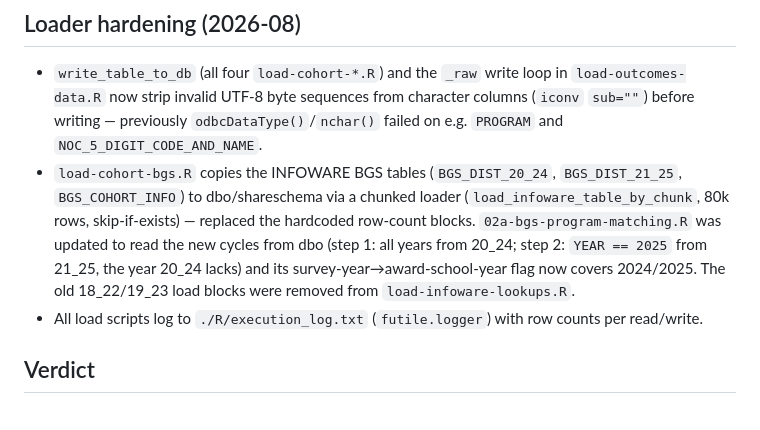
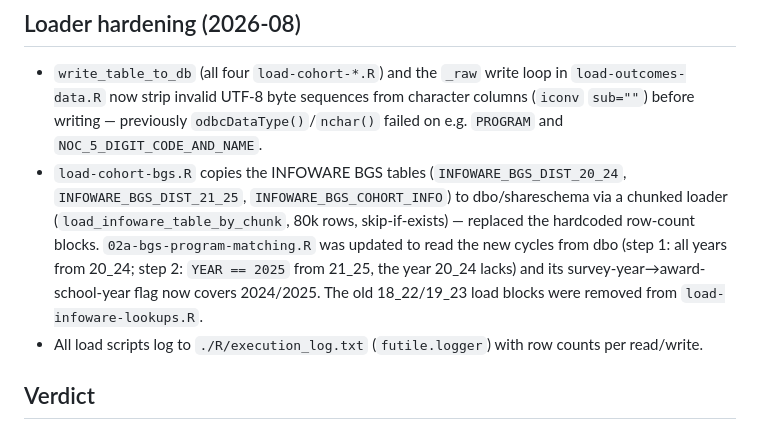
Before and after one commit to bcgov/post-secondary-supply-model, a Markdown page: docs/so-survey-schema-diff-2025.md, the part around the change. Rendered like a GitHub page.

Commit message:
Potential fix for pull request finding
Co-authored-by: Copilot Autofix powered by AI <175728472+Copilot@users.noreply.github.com>

```diff
--- a/docs/so-survey-schema-diff-2025.md
+++ b/docs/so-survey-schema-diff-2025.md
@@ -77,7 +77,7 @@ All lookups referenced by the loading scripts exist at the same relative path on
 ## Loader hardening (2026-08)
 
 - `write_table_to_db` (all four `load-cohort-*.R`) and the `_raw` write loop in `load-outcomes-data.R` now strip invalid UTF-8 byte sequences from character columns (`iconv` `sub=""`) before writing — previously `odbcDataType()`/`nchar()` failed on e.g. `PROGRAM` and `NOC_5_DIGIT_CODE_AND_NAME`.
-- `load-cohort-bgs.R` copies the INFOWARE BGS tables (`BGS_DIST_20_24`, `BGS_DIST_21_25`, `BGS_COHORT_INFO`) to dbo/shareschema via a chunked loader (`load_infoware_table_by_chunk`, 80k rows, skip-if-exists) — replaced the hardcoded row-count blocks. `02a-bgs-program-matching.R` was updated to read the new cycles from dbo (step 1: all years from 20_24; step 2: `YEAR == 2025` from 21_25, the year 20_24 lacks) and its survey-year→award-school-year flag now covers 2024/2025. The old 18_22/19_23 load blocks were removed from `load-infoware-lookups.R`.
+- `load-cohort-bgs.R` copies the INFOWARE BGS tables (`INFOWARE_BGS_DIST_20_24`, `INFOWARE_BGS_DIST_21_25`, `INFOWARE_BGS_COHORT_INFO`) to dbo/shareschema via a chunked loader (`load_infoware_table_by_chunk`, 80k rows, skip-if-exists) — replaced the hardcoded row-count blocks. `02a-bgs-program-matching.R` was updated to read the new cycles from dbo (step 1: all years from 20_24; step 2: `YEAR == 2025` from 21_25, the year 20_24 lacks) and its survey-year→award-school-year flag now covers 2024/2025. The old 18_22/19_23 load blocks were removed from `load-infoware-lookups.R`.
 - All load scripts log to `./R/execution_log.txt` (`futile.logger`) with row counts per read/write.
 
 ## Verdict
```
